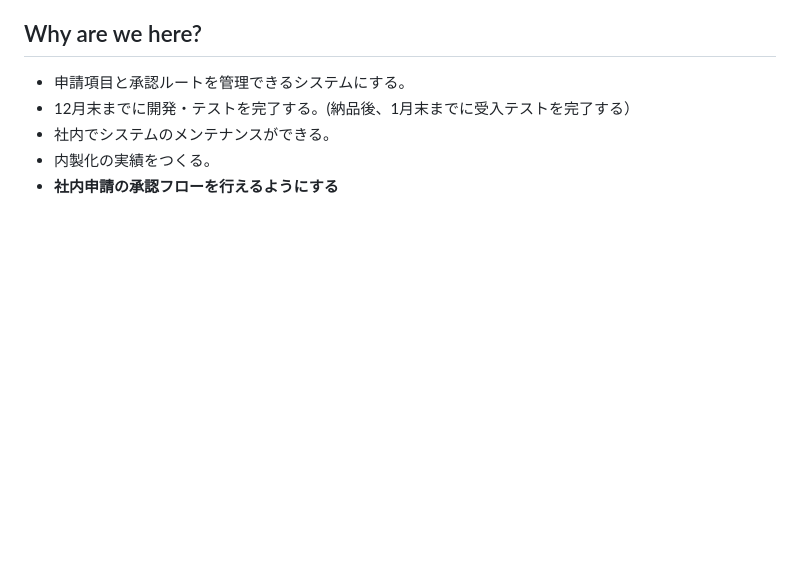
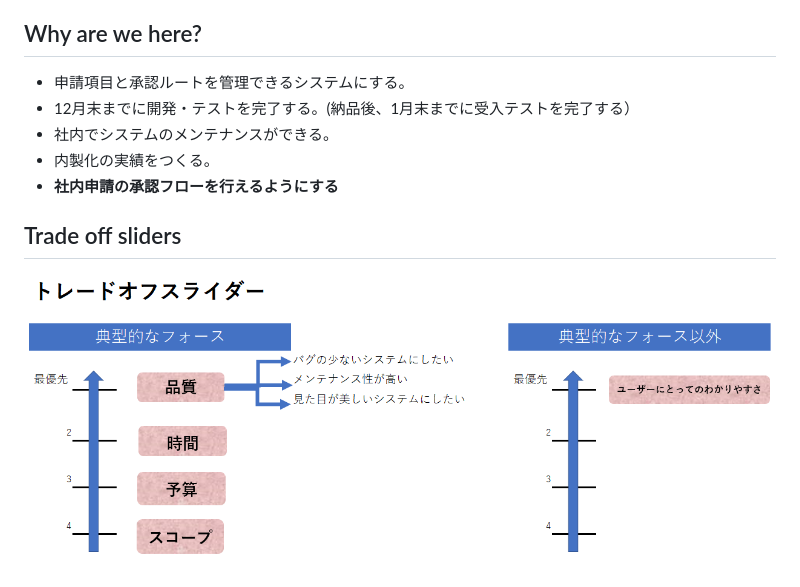
Before and after one commit to haphuongnt96/Django-REST-Practice, a Markdown page: docs/001_どんなプロジェクト.md, the part around the change. Rendered like a GitHub page; pictures changed too: docs/img/trade-off-sliders.png (added); blank space fills up the shorter version.

Commit message:
trade-off-sliders

```diff
--- a/docs/001_どんなプロジェクト.md
+++ b/docs/001_どんなプロジェクト.md
@@ -15,3 +15,7 @@
 * 社内でシステムのメンテナンスができる。
 * 内製化の実績をつくる。
 * **社内申請の承認フローを行えるようにする**
+
+## Trade off sliders
+
+![](img/trade-off-sliders.png)
```
